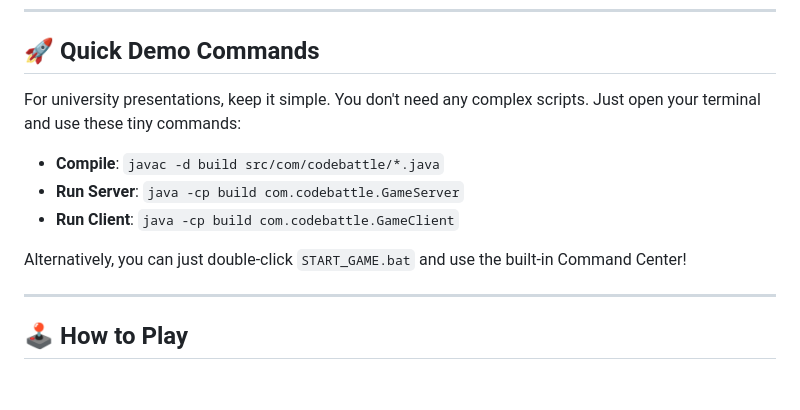
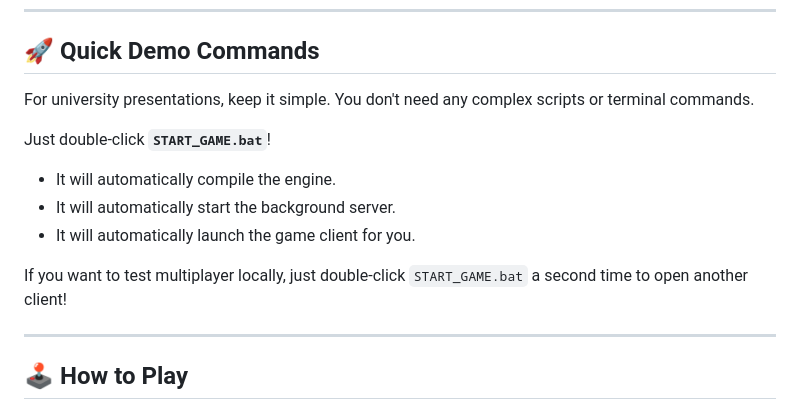
Before and after one commit to 20omkale/code-battle-royale, a Markdown page: README.md, the part around the change. Drawn GitHub-style; blank space fills up the shorter version.

Commit message:
docs: simplify demo instructions to reflect new 1-click launcher

```diff
--- a/README.md
+++ b/README.md
@@ -69,13 +69,15 @@ java -cp build com.codebattle.GameClient
 
 ## 🚀 Quick Demo Commands
 
-For university presentations, keep it simple. You don't need any complex scripts. Just open your terminal and use these tiny commands:
+For university presentations, keep it simple. You don't need any complex scripts or terminal commands.
 
-- **Compile**: `javac -d build src/com/codebattle/*.java`
-- **Run Server**: `java -cp build com.codebattle.GameServer`
-- **Run Client**: `java -cp build com.codebattle.GameClient`
+Just double-click **`START_GAME.bat`**!
 
-Alternatively, you can just double-click `START_GAME.bat` and use the built-in Command Center!
+*   It will automatically compile the engine.
+*   It will automatically start the background server.
+*   It will automatically launch the game client for you.
+
+If you want to test multiplayer locally, just double-click `START_GAME.bat` a second time to open another client!
 
 ---
 
```
